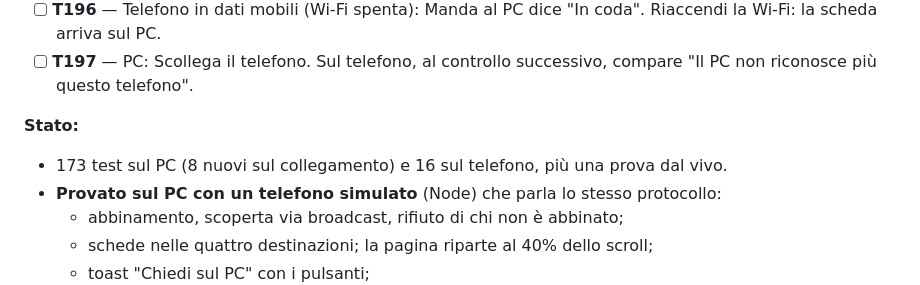
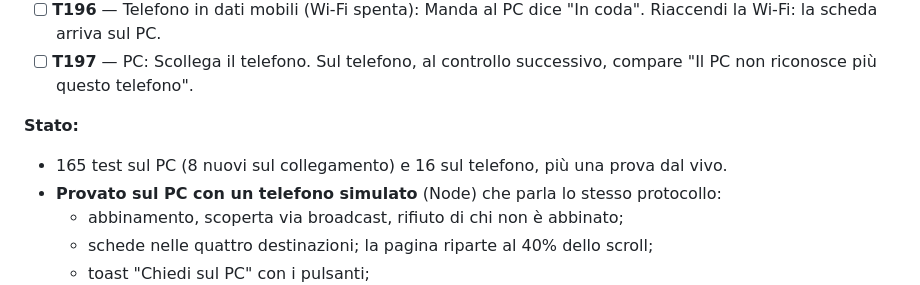
Before and after one commit to wolfpredator-byte/browser-beta-01, a Markdown page: BETA_0_31_GUIDA.md, the part around the change. Rendered like a GitHub page.

Commit message:
Beta 0.31: guida, numero dei test corretto
Co-Authored-By: Claude Opus 5.5 <noreply@anthropic.com>

```diff
--- a/BETA_0_31_GUIDA.md
+++ b/BETA_0_31_GUIDA.md
@@ -54,7 +54,7 @@ Apri una scheda sul telefono e, con un tasto, la mandi al PC scegliendo dove apr
 - [ ] **T197** — PC: Scollega il telefono. Sul telefono, al controllo successivo, compare "Il PC non riconosce più questo telefono".
 
 **Stato:**
-- 173 test sul PC (8 nuovi sul collegamento) e 16 sul telefono, più una prova dal vivo.
+- 165 test sul PC (8 nuovi sul collegamento) e 16 sul telefono, più una prova dal vivo.
 - **Provato sul PC con un telefono simulato** (Node) che parla lo stesso protocollo:
   - abbinamento, scoperta via broadcast, rifiuto di chi non è abbinato;
   - schede nelle quattro destinazioni; la pagina riparte al 40% dello scroll;
```
